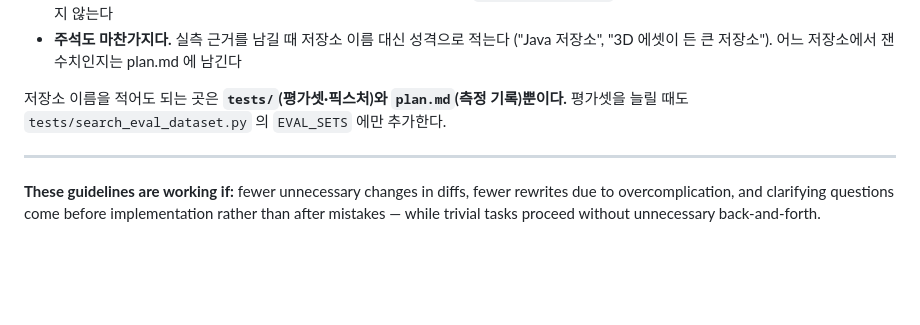
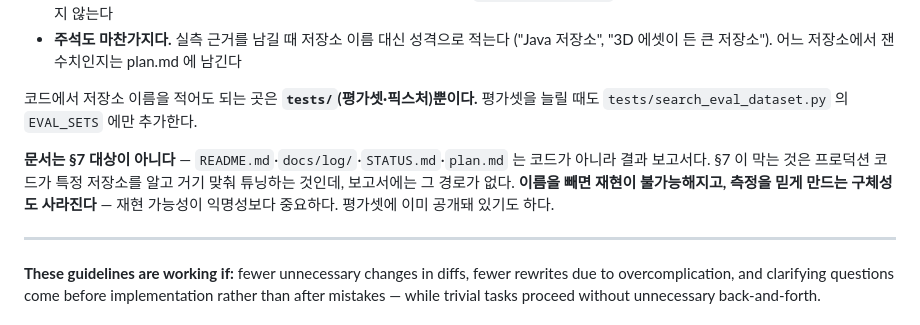
Before and after one commit to jjunyuongv/AI-GitHub, a Markdown page: CLAUDE.md, the part around the change. Drawn GitHub-style; blank space fills up the shorter version.

```diff
--- a/CLAUDE.md
+++ b/CLAUDE.md
@@ -192,8 +192,13 @@ Back/
 - **주석도 마찬가지다.** 실측 근거를 남길 때 저장소 이름 대신 성격으로 적는다
   ("Java 저장소", "3D 에셋이 든 큰 저장소"). 어느 저장소에서 잰 수치인지는 plan.md 에 남긴다
 
-저장소 이름을 적어도 되는 곳은 **`tests/`(평가셋·픽스처)와 `plan.md`(측정 기록)뿐이다.**
+코드에서 저장소 이름을 적어도 되는 곳은 **`tests/`(평가셋·픽스처)뿐이다.**
 평가셋을 늘릴 때도 `tests/search_eval_dataset.py` 의 `EVAL_SETS` 에만 추가한다.
+
+**문서는 §7 대상이 아니다** — `README.md`·`docs/log/`·`STATUS.md`·`plan.md` 는 코드가 아니라
+결과 보고서다. §7 이 막는 것은 프로덕션 코드가 특정 저장소를 알고 거기 맞춰 튜닝하는 것인데,
+보고서에는 그 경로가 없다. **이름을 빼면 재현이 불가능해지고, 측정을 믿게 만드는 구체성도
+사라진다** — 재현 가능성이 익명성보다 중요하다. 평가셋에 이미 공개돼 있기도 하다.
 
 ---
 
```
Also changed, not shown: README.md (added, +128 -0 lines).
